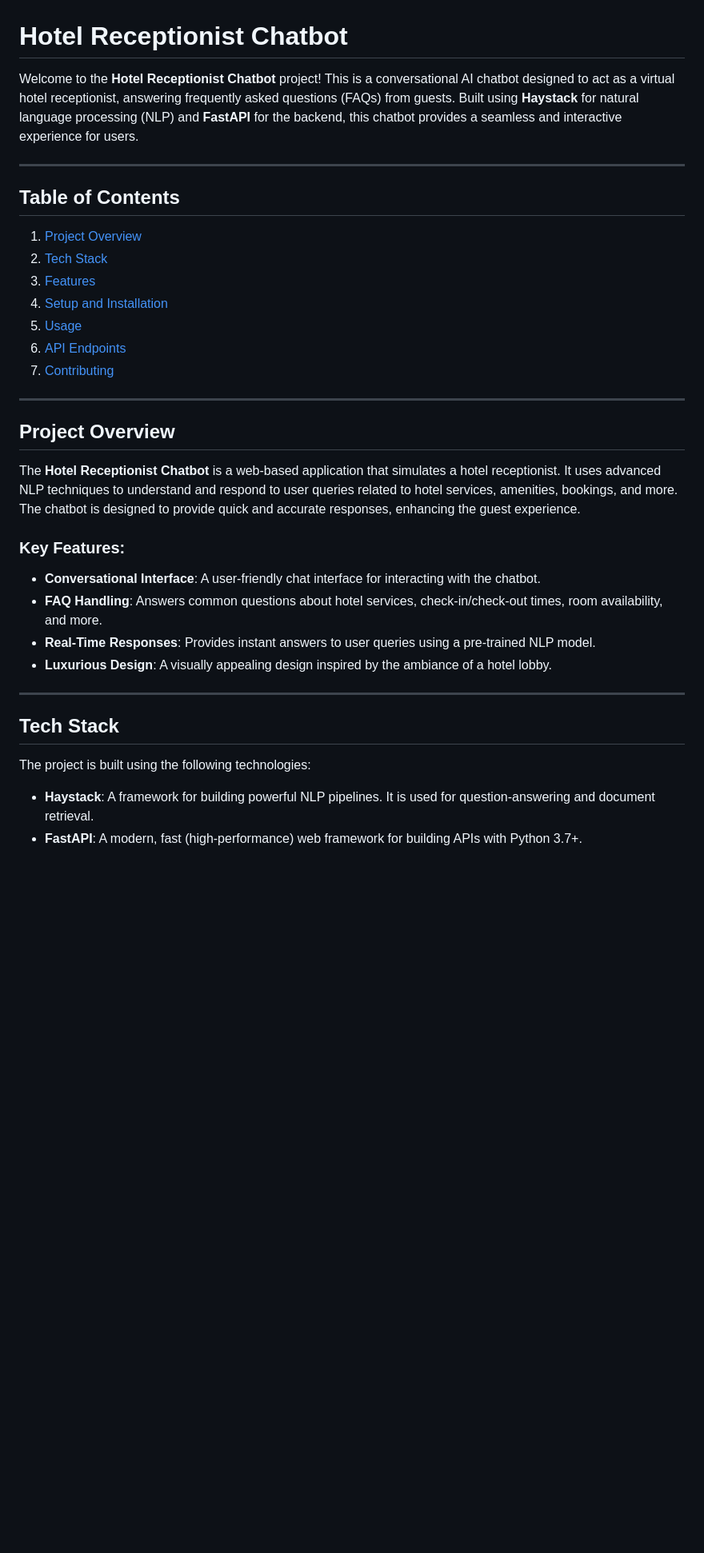
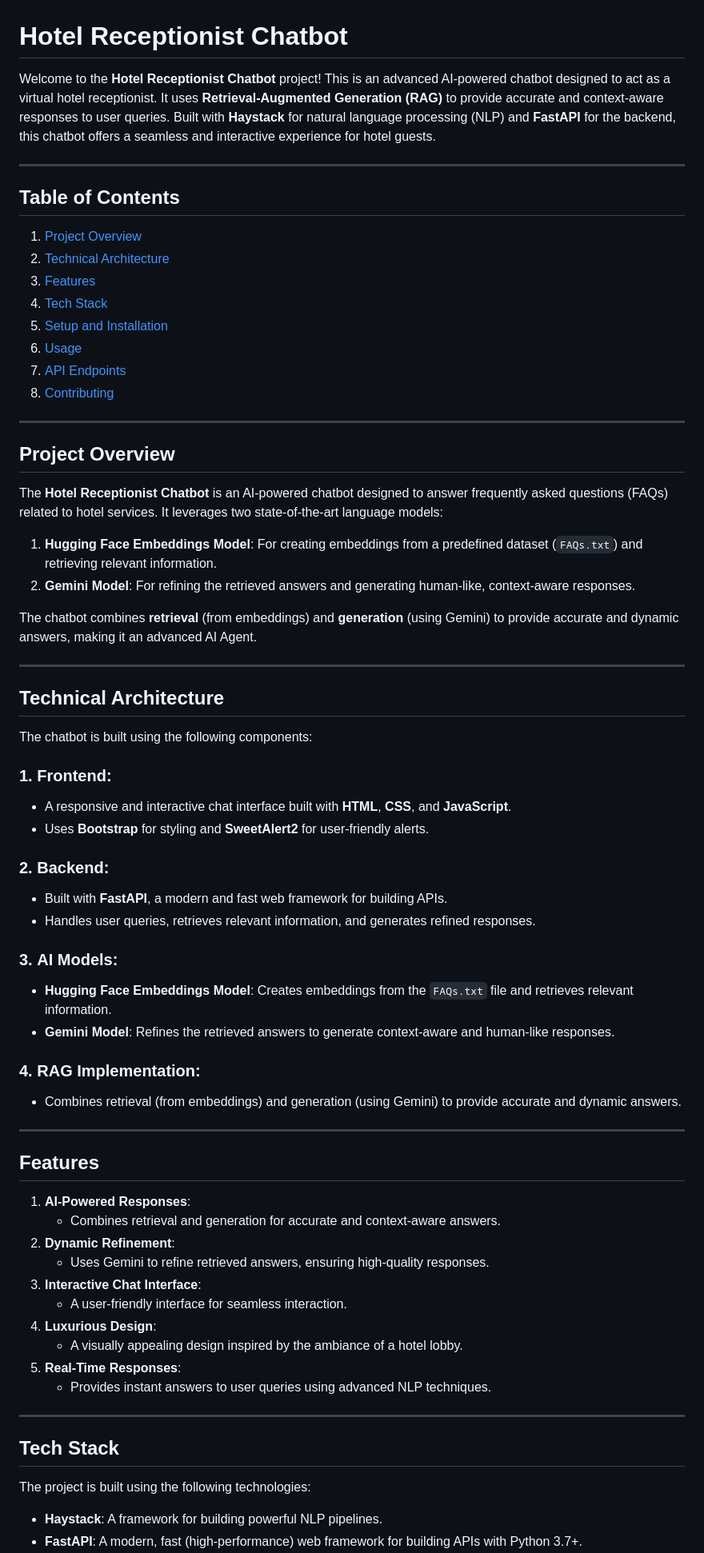
Before and after one commit to MuhammadAbdullah95/Hotel_Receptionist_AI_Agent, a Markdown page: README.md, the part around the change printed below. Shown: that part at 80% size. Rendered like a GitHub page; blank space fills up the shorter version.

Commit message:
final updation

```diff
--- a/README.md
+++ b/README.md
@@ -1,28 +1,64 @@
 # Hotel Receptionist Chatbot
 
-Welcome to the **Hotel Receptionist Chatbot** project! This is a conversational AI chatbot designed to act as a virtual hotel receptionist, answering frequently asked questions (FAQs) from guests. Built using **Haystack** for natural language processing (NLP) and **FastAPI** for the backend, this chatbot provides a seamless and interactive experience for users.
+Welcome to the **Hotel Receptionist Chatbot** project! This is an advanced AI-powered chatbot designed to act as a virtual hotel receptionist. It uses **Retrieval-Augmented Generation (RAG)** to provide accurate and context-aware responses to user queries. Built with **Haystack** for natural language processing (NLP) and **FastAPI** for the backend, this chatbot offers a seamless and interactive experience for hotel guests.
 
 ---
 
 ## Table of Contents
 1. [Project Overview](#project-overview)
-2. [Tech Stack](#tech-stack)
+2. [Technical Architecture](#technical-architecture)
 3. [Features](#features)
-4. [Setup and Installation](#setup-and-installation)
-5. [Usage](#usage)
-6. [API Endpoints](#api-endpoints)
-7. [Contributing](#contributing)
+4. [Tech Stack](#tech-stack)
+5. [Setup and Installation](#setup-and-installation)
+6. [Usage](#usage)
+7. [API Endpoints](#api-endpoints)
+8. [Contributing](#contributing)
+
 ---
 
 ## Project Overview
 
-The **Hotel Receptionist Chatbot** is a web-based application that simulates a hotel receptionist. It uses advanced NLP techniques to understand and respond to user queries related to hotel services, amenities, bookings, and more. The chatbot is designed to provide quick and accurate responses, enhancing the guest experience.
+The **Hotel Receptionist Chatbot** is an AI-powered chatbot designed to answer frequently asked questions (FAQs) related to hotel services. It leverages two state-of-the-art language models:
+1. **Hugging Face Embeddings Model**: For creating embeddings from a predefined dataset (`FAQs.txt`) and retrieving relevant information.
+2. **Gemini Model**: For refining the retrieved answers and generating human-like, context-aware responses.
 
-### Key Features:
-- **Conversational Interface**: A user-friendly chat interface for interacting with the chatbot.
-- **FAQ Handling**: Answers common questions about hotel services, check-in/check-out times, room availability, and more.
-- **Real-Time Responses**: Provides instant answers to user queries using a pre-trained NLP model.
-- **Luxurious Design**: A visually appealing design inspired by the ambiance of a hotel lobby.
+The chatbot combines **retrieval** (from embeddings) and **generation** (using Gemini) to provide accurate and dynamic answers, making it an advanced AI Agent.
+
+---
+
+## Technical Architecture
+
+The chatbot is built using the following components:
+
+### 1. **Frontend**:
+   - A responsive and interactive chat interface built with **HTML**, **CSS**, and **JavaScript**.
+   - Uses **Bootstrap** for styling and **SweetAlert2** for user-friendly alerts.
+
+### 2. **Backend**:
+   - Built with **FastAPI**, a modern and fast web framework for building APIs.
+   - Handles user queries, retrieves relevant information, and generates refined responses.
+
+### 3. **AI Models**:
+   - **Hugging Face Embeddings Model**: Creates embeddings from the `FAQs.txt` file and retrieves relevant information.
+   - **Gemini Model**: Refines the retrieved answers to generate context-aware and human-like responses.
+
+### 4. **RAG Implementation**:
+   - Combines retrieval (from embeddings) and generation (using Gemini) to provide accurate and dynamic answers.
+
+---
+
+## Features
+
+1. **AI-Powered Responses**:
+   - Combines retrieval and generation for accurate and context-aware answers.
+2. **Dynamic Refinement**:
+   - Uses Gemini to refine retrieved answers, ensuring high-quality responses.
+3. **Interactive Chat Interface**:
+   - A user-friendly interface for seamless interaction.
+4. **Luxurious Design**:
+   - A visually appealing design inspired by the ambiance of a hotel lobby.
+5. **Real-Time Responses**:
+   - Provides instant answers to user queries using advanced NLP techniques.
 
 ---
 
@@ -30,5 +66,5 @@ The **Hotel Receptionist Chatbot** is a web-based application that simulates a h
 
 The project is built using the following technologies:
 
-- **Haystack**: A framework for building powerful NLP pipelines. It is used for question-answering and document retrieval.
+- **Haystack**: A framework for building powerful NLP pipelines.
 - **FastAPI**: A modern, fast (high-performance) web framework for building APIs with Python 3.7+.
```
Also changed, not shown: other parts of README.md (+8 -23 lines).
